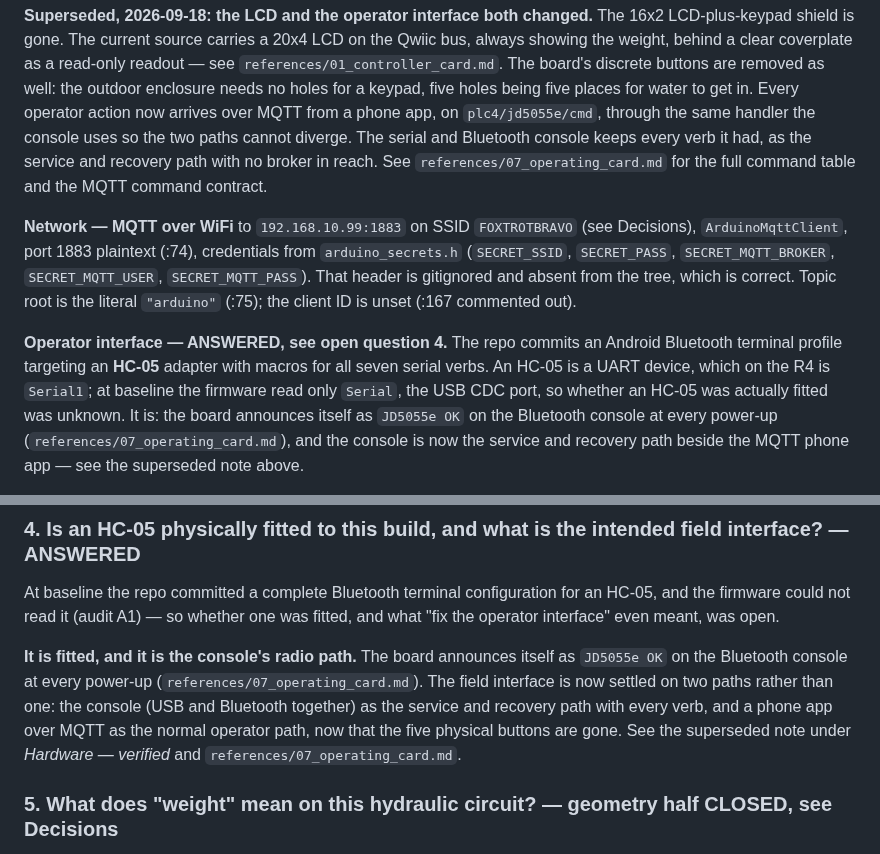
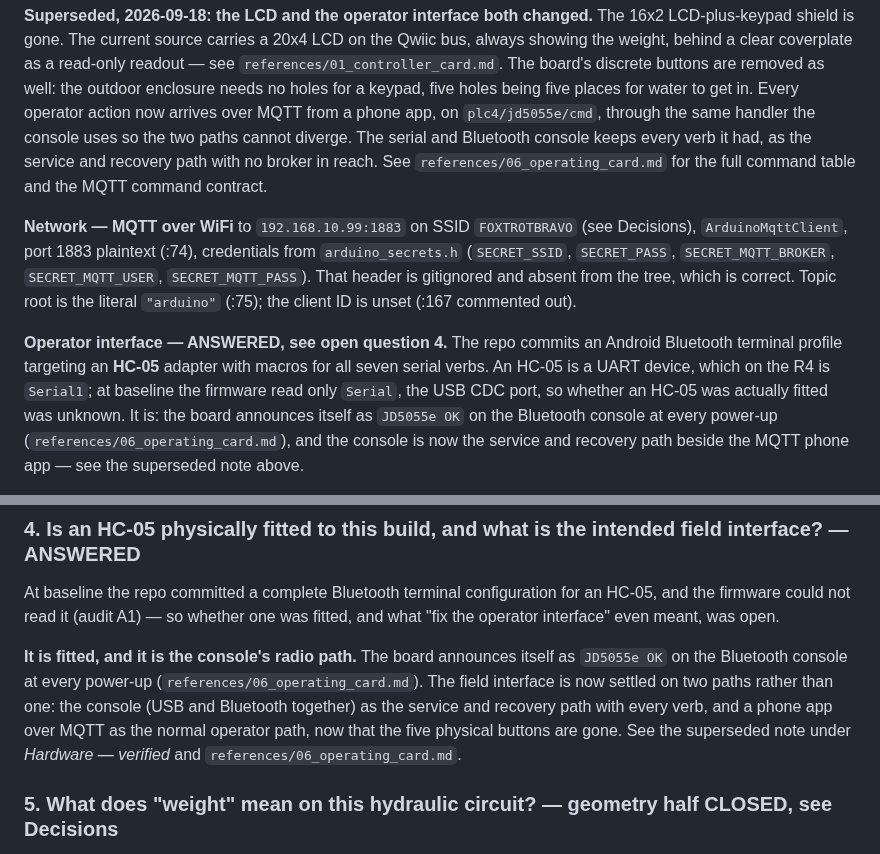
Before and after one commit to Alex-Pennington/ArduinoHydraulicScale, a Markdown page: BRIEF.md, 2 parts joined by grey strips. Rendered like a GitHub page.

Commit message:
Migrate BRIEF.md citations of the operating card to 06
The card is references/06_operating_card.md; 07_operating_card.md no longer exists, so the four citations pointed at nothing.

Co-Authored-By: Claude Opus 5.5 <noreply@anthropic.com>

```diff
--- a/BRIEF.md
+++ b/BRIEF.md
@@ -193,7 +193,7 @@ outdoor enclosure needs no holes for a keypad, five holes being five places for
 in. Every operator action now arrives over MQTT from a phone app, on `plc4/jd5055e/cmd`,
 through the same handler the console uses so the two paths cannot diverge. The serial and
 Bluetooth console keeps every verb it had, as the service and recovery path with no broker
-in reach. See `references/07_operating_card.md` for the full command table and the MQTT command contract.
+in reach. See `references/06_operating_card.md` for the full command table and the MQTT command contract.
 
 **Network — MQTT over WiFi** to `192.168.10.99:1883` on SSID `FOXTROTBRAVO` (see Decisions),
 `ArduinoMqttClient`, port 1883 plaintext (:74), credentials from
@@ -206,7 +206,7 @@ terminal profile targeting an **HC-05** adapter with macros for all seven serial
 HC-05 is a UART device, which on the R4 is `Serial1`; at baseline the firmware read only
 `Serial`, the USB CDC port, so whether an HC-05 was actually fitted was unknown. It is: the
 board announces itself as `JD5055e OK` on the Bluetooth console at every power-up
-(`references/07_operating_card.md`), and the console is now the service and recovery path beside the MQTT phone
+(`references/06_operating_card.md`), and the console is now the service and recovery path beside the MQTT phone
 app — see the superseded note above.
 
 **Serial verbs:** `tare`, `cal`, `+`, `-`, `read`, `sum`, `clear`, `debug`. Calibration is a
@@ -323,11 +323,11 @@ the firmware could not read it (audit A1) — so whether one was fitted, and wha
 operator interface" even meant, was open.
 
 **It is fitted, and it is the console's radio path.** The board announces itself as
-`JD5055e OK` on the Bluetooth console at every power-up (`references/07_operating_card.md`). The field interface
+`JD5055e OK` on the Bluetooth console at every power-up (`references/06_operating_card.md`). The field interface
 is now settled on two paths rather than one: the console (USB and Bluetooth together) as the
 service and recovery path with every verb, and a phone app over MQTT as the normal operator
 path, now that the five physical buttons are gone. See the superseded note under *Hardware —
-verified* and `references/07_operating_card.md`.
+verified* and `references/06_operating_card.md`.
 
 ### 5. What does "weight" mean on this hydraulic circuit? — **geometry half CLOSED, see Decisions**
 
```
